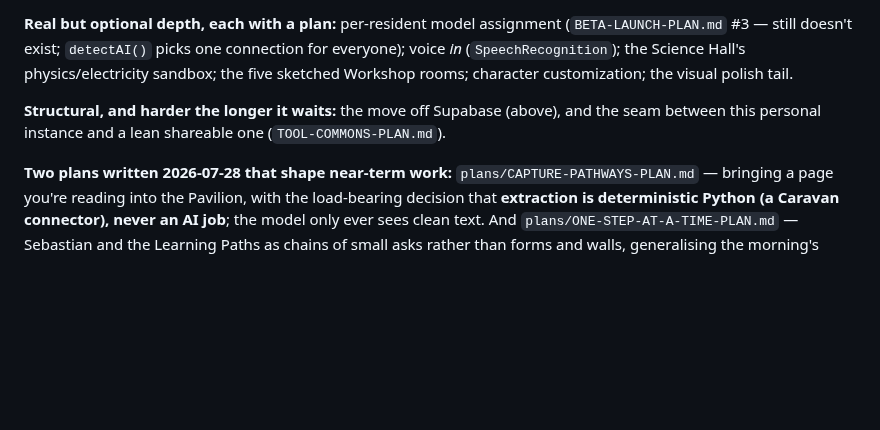
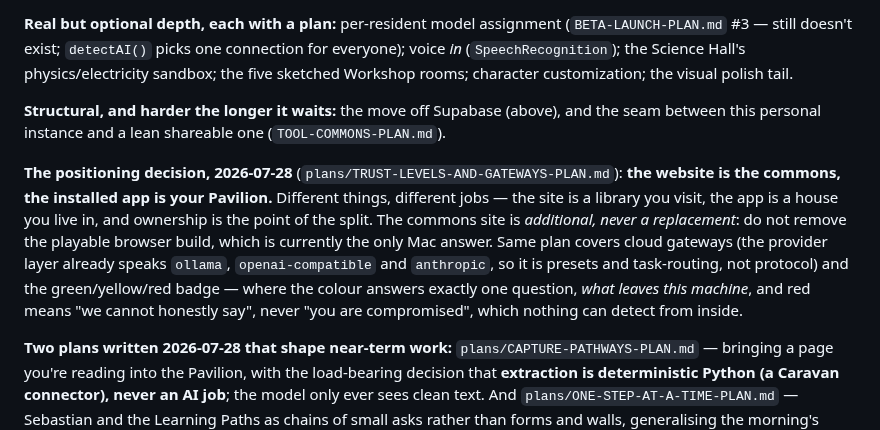
Before and after one commit to zaxaustin/sandpiviliongame, a Markdown page: MAINTAINING.md, the part around the change. Drawn GitHub-style; blank space fills up the shorter version.

```diff
--- a/MAINTAINING.md
+++ b/MAINTAINING.md
@@ -331,6 +331,17 @@ customization; the visual polish tail.
 (above), and the seam between this personal instance and a lean shareable one
 (`TOOL-COMMONS-PLAN.md`).
 
+**The positioning decision, 2026-07-28** (`plans/TRUST-LEVELS-AND-GATEWAYS-PLAN.md`):
+**the website is the commons, the installed app is your Pavilion.** Different
+things, different jobs — the site is a library you visit, the app is a house you
+live in, and ownership is the point of the split. The commons site is *additional,
+never a replacement*: do not remove the playable browser build, which is currently
+the only Mac answer. Same plan covers cloud gateways (the provider layer already
+speaks `ollama`, `openai-compatible` and `anthropic`, so it is presets and
+task-routing, not protocol) and the green/yellow/red badge — where the colour
+answers exactly one question, *what leaves this machine*, and red means "we cannot
+honestly say", never "you are compromised", which nothing can detect from inside.
+
 **Two plans written 2026-07-28 that shape near-term work:**
 `plans/CAPTURE-PATHWAYS-PLAN.md` — bringing a page you're reading into the
 Pavilion, with the load-bearing decision that **extraction is deterministic
```
Also changed, not shown: plans/PLATFORM-ROADMAP.md (+7 -0 lines), plans/TRUST-LEVELS-AND-GATEWAYS-PLAN.md (added, +258 -0 lines).
